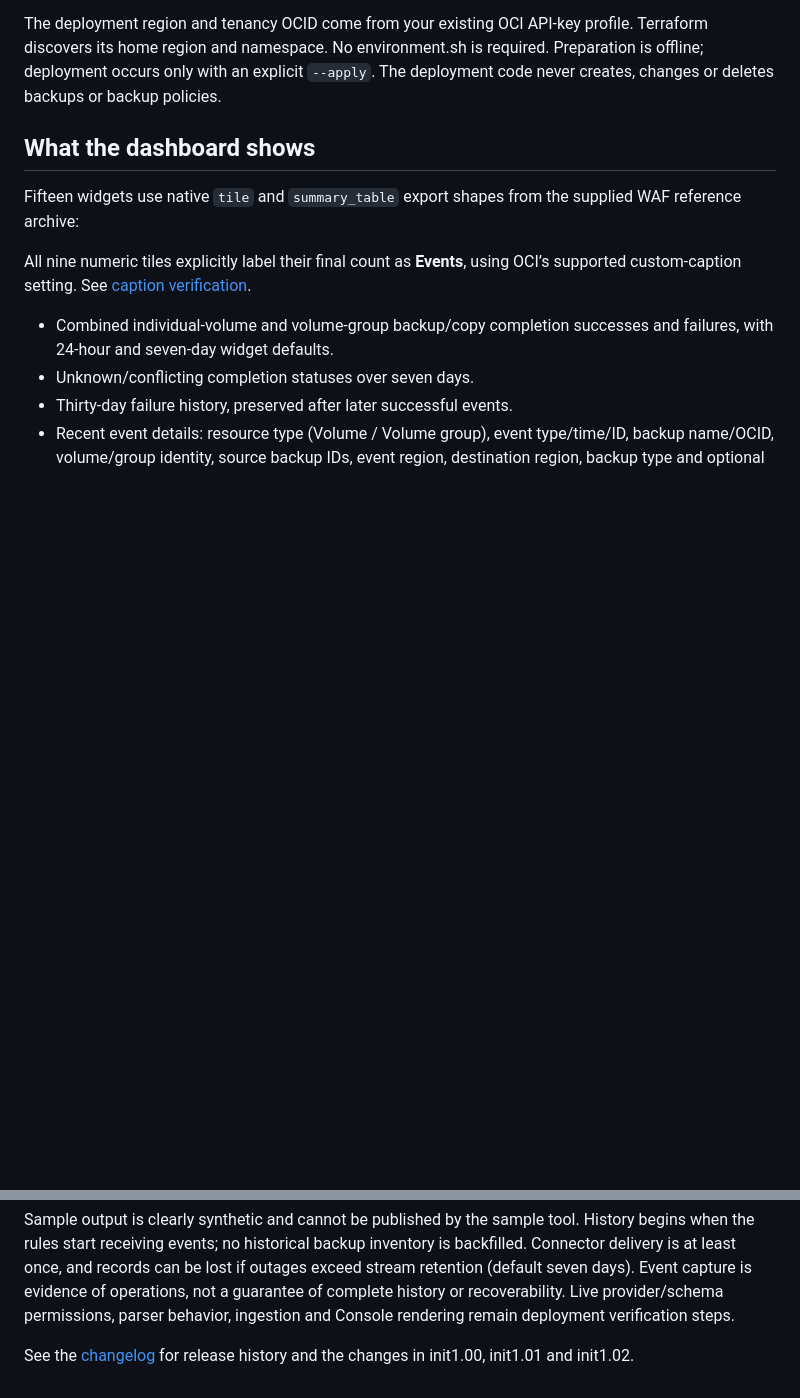
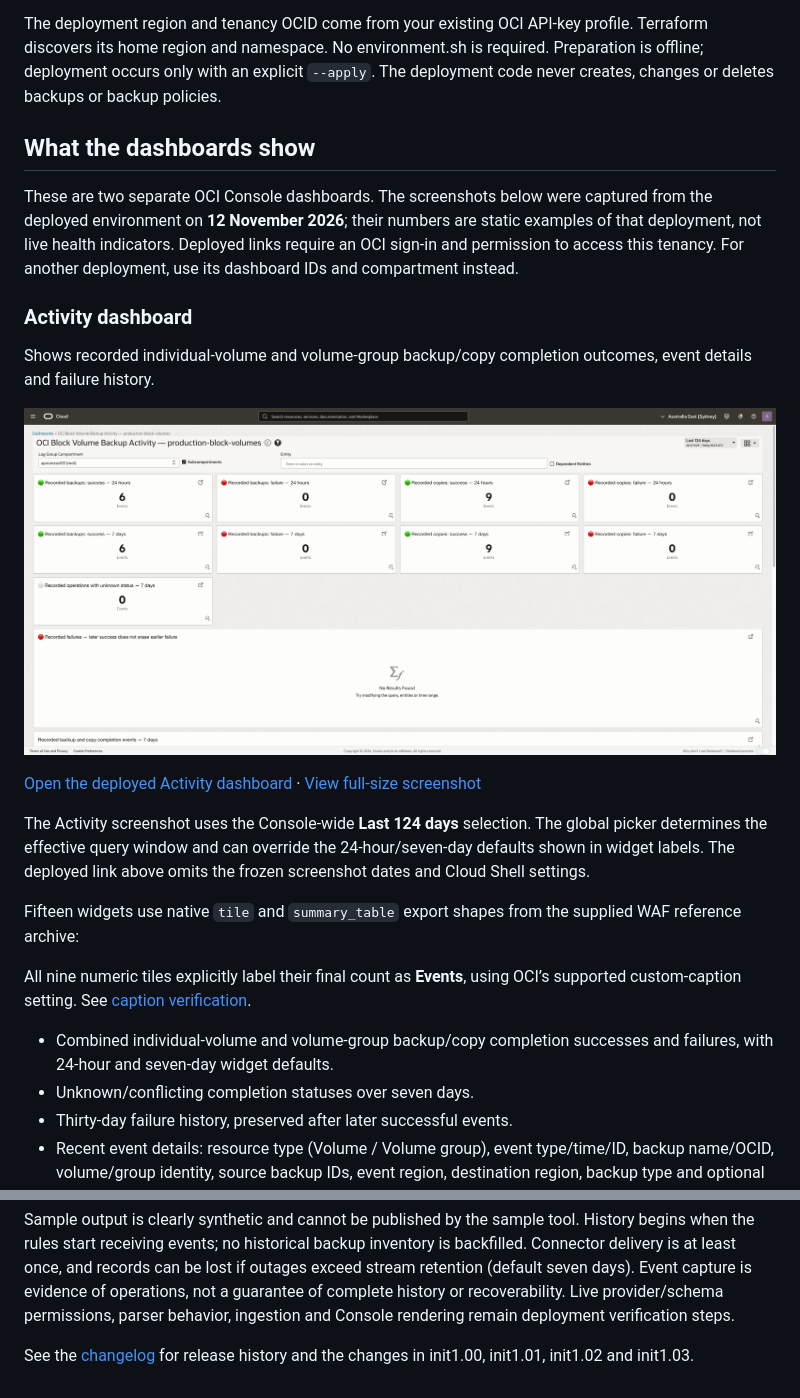
Before and after one commit to aszynkow/oci_dashboards, a Markdown page: README.md, 2 parts joined by grey strips. Drawn GitHub-style; pictures changed too: docs/screenshots/activity-dashboard.png (added); blank space fills up the shorter version.

Commit message:
init1.03

```diff
--- a/README.md
+++ b/README.md
@@ -10,7 +10,19 @@ Coverage includes Terraform-managed Function invocation logs with 30-day retenti
 
 The deployment region and tenancy OCID come from your existing OCI API-key profile. Terraform discovers its home region and namespace. No environment.sh is required. Preparation is offline; deployment occurs only with an explicit `--apply`. The deployment code never creates, changes or deletes backups or backup policies.
 
-## What the dashboard shows
+## What the dashboards show
+
+These are two separate OCI Console dashboards. The screenshots below were captured from the deployed environment on **12 November 2026**; their numbers are static examples of that deployment, not live health indicators. Deployed links require an OCI sign-in and permission to access this tenancy. For another deployment, use its dashboard IDs and compartment instead.
+
+### Activity dashboard
+
+Shows recorded individual-volume and volume-group backup/copy completion outcomes, event details and failure history.
+
+![Deployed OCI Block Volume Backup Activity dashboard: backup and copy outcome tiles with failure history](docs/screenshots/activity-dashboard.png)
+
+[Open the deployed Activity dashboard](https://cloud.oracle.com/management-dashboard/dashboards?moduleType=DASHBOARDS&dashId=ocid1.managementdashboard.oc1..aaaaaaaa6sfmlki42houjan464zh2lok3wdooh7azrhkwzi5tywy5khw3jna&region=ap-sydney-1&compartmentId=ocid1.compartment.oc1..aaaaaaaadd4reahxbwpu3usth6y2j4uzclwknj76ento4q63pajpekn6qjvq) · [View full-size screenshot](docs/screenshots/activity-dashboard.png)
+
+The Activity screenshot uses the Console-wide **Last 124 days** selection. The global picker determines the effective query window and can override the 24-hour/seven-day defaults shown in widget labels. The deployed link above omits the frozen screenshot dates and Cloud Shell settings.
 
 Fifteen widgets use native `tile` and `summary_table` export shapes from the supplied WAF reference archive:
 
@@ -121,4 +143,4 @@ PYTHONPATH=src python3 -m oci_dashboards.management \
 
 Sample output is clearly synthetic and cannot be published by the sample tool. History begins when the rules start receiving events; no historical backup inventory is backfilled. Connector delivery is at least once, and records can be lost if outages exceed stream retention (default seven days). Event capture is evidence of operations, not a guarantee of complete history or recoverability. Live provider/schema permissions, parser behavior, ingestion and Console rendering remain deployment verification steps.
 
-See the [changelog](CHANGELOG.md) for release history and the changes in init1.00, init1.01 and init1.02.
+See the [changelog](CHANGELOG.md) for release history and the changes in init1.00, init1.01, init1.02 and init1.03.
```
Also changed, not shown: other parts of README.md (+10 -0 lines), CHANGELOG.md (+11 -0 lines), docs/screenshots/README.md (added, +8 -0 lines), docs/screenshots/coverage-dashboard.png (added).
